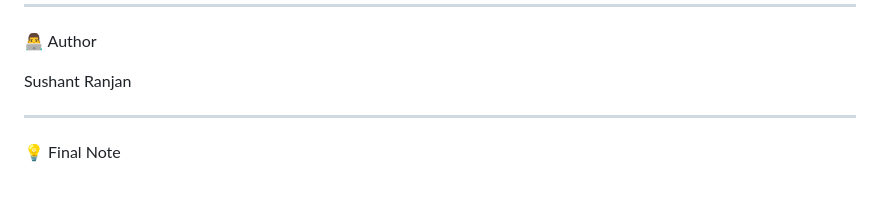
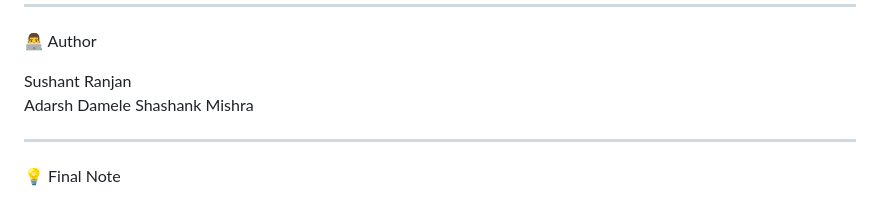
Before and after one commit to sushantranjan912/Personal-Training-Management, a Markdown page: README.md, the part around the change. GitHub-like rendering.

Commit message:
Add authors Adarsh Damele and Shashank Mishra

```diff
--- a/README.md
+++ b/README.md
@@ -131,6 +131,8 @@ MongoDB uses ObjectId references to manage relationships between collections.
 👨‍💻 Author
 
 Sushant Ranjan
+Adarsh Damele
+Shashank Mishra
 
 ---
 
```
